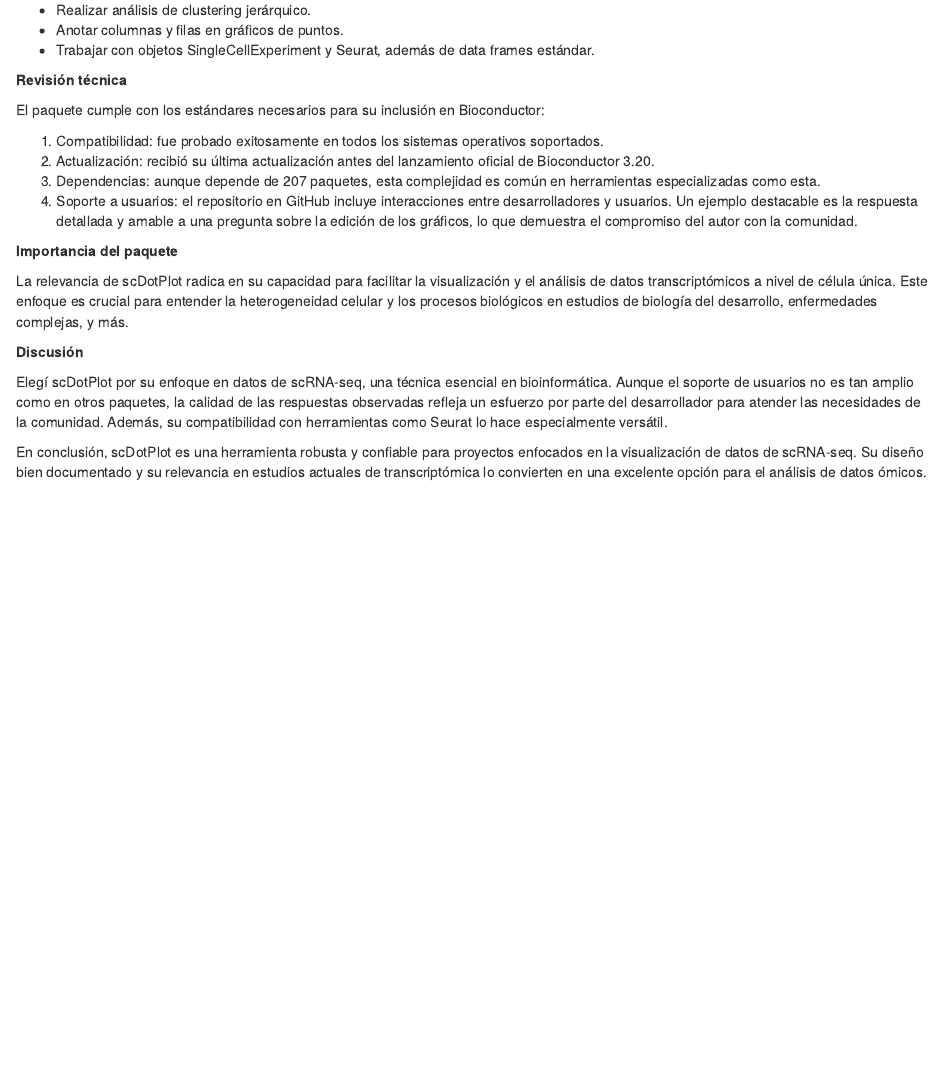
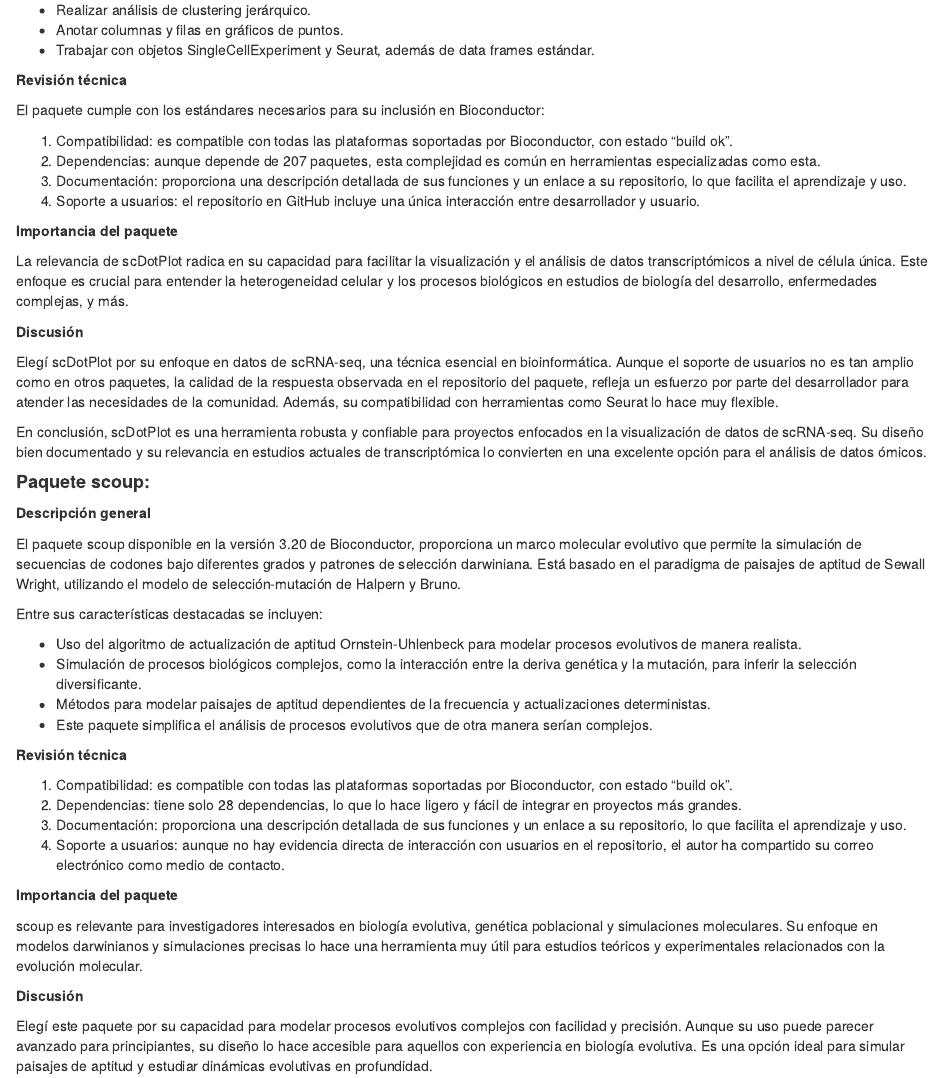
Before and after one commit to silvanaycristo/rnaseq_2025_notas, an R Markdown document (R/Bioconductor_packages_analysis.Rmd): the page in a window 1100 px wide, from 280 px down. Rendered offline with R 4.5, knitr and Pandoc, with nearby package versions.

Commit message:
Reacción del análisis del paquete 2.

```diff
--- a/R/Bioconductor_packages_analysis.Rmd
+++ b/R/Bioconductor_packages_analysis.Rmd
@@ -0,0 +1,4 @@
+---
+output:
+  html_document: default
+  pdf_document: default
@@ -21,10 +25,10 @@
 
 El paquete cumple con los estándares necesarios para su inclusión en Bioconductor:
 
-1. Compatibilidad: fue probado exitosamente en todos los sistemas operativos soportados.
-2. Actualización: recibió su última actualización antes del lanzamiento oficial de Bioconductor 3.20.
-3. Dependencias: aunque depende de 207 paquetes, esta complejidad es común en herramientas especializadas como esta.
-4. Soporte a usuarios: el repositorio en GitHub incluye interacciones entre desarrolladores y usuarios. Un ejemplo destacable es la respuesta detallada y amable a una pregunta sobre la edición de los gráficos, lo que demuestra el compromiso del autor con la comunidad.
+1. Compatibilidad: es compatible con todas las plataformas soportadas por Bioconductor, con estado "build ok".
+2. Dependencias: aunque depende de 207 paquetes, esta complejidad es común en herramientas especializadas como esta.
+3. Documentación: proporciona una descripción detallada de sus funciones y un enlace a su repositorio, lo que facilita el aprendizaje y uso.
+4. Soporte a usuarios: el repositorio en GitHub incluye una única interacción entre desarrollador y usuario.
 
 **Importancia del paquete**
 
@@ -32,6 +36,36 @@
 
 **Discusión**
 
-Elegí scDotPlot por su enfoque en datos de scRNA-seq, una técnica esencial en bioinformática. Aunque el soporte de usuarios no es tan amplio como en otros paquetes, la calidad de las respuestas observadas refleja un esfuerzo por parte del desarrollador para atender las necesidades de la comunidad. Además, su compatibilidad con herramientas como Seurat lo hace especialmente versátil.
+Elegí scDotPlot por su enfoque en datos de scRNA-seq, una técnica esencial en bioinformática. Aunque el soporte de usuarios no es tan amplio como en otros paquetes, la calidad de la respuesta observada en el repositorio del paquete, refleja un esfuerzo por parte del desarrollador para atender las necesidades de la comunidad. Además, su compatibilidad con herramientas como Seurat lo hace muy flexible.
 
 En conclusión, scDotPlot es una herramienta robusta y confiable para proyectos enfocados en la visualización de datos de scRNA-seq. Su diseño bien documentado y su relevancia en estudios actuales de transcriptómica lo convierten en una excelente opción para el análisis de datos ómicos.
+
+
+
+#### **Paquete scoup:**
+
+**Descripción general**
+
+El paquete scoup disponible en la versión 3.20 de Bioconductor, proporciona un marco molecular evolutivo que permite la simulación de secuencias de codones bajo diferentes grados y patrones de selección darwiniana. Está basado en el paradigma de paisajes de aptitud de Sewall Wright, utilizando el modelo de selección-mutación de Halpern y Bruno.
+
+Entre sus características destacadas se incluyen:
+
+- Uso del algoritmo de actualización de aptitud Ornstein-Uhlenbeck para modelar procesos evolutivos de manera realista.
+- Simulación de procesos biológicos complejos, como la interacción entre la deriva genética y la mutación, para inferir la selección diversificante.
+- Métodos para modelar paisajes de aptitud dependientes de la frecuencia y actualizaciones deterministas.
+- Este paquete simplifica el análisis de procesos evolutivos que de otra manera serían complejos.
+
+**Revisión técnica**
+
+1. Compatibilidad: es compatible con todas las plataformas soportadas por Bioconductor, con estado "build ok".
+2. Dependencias: tiene solo 28 dependencias, lo que lo hace ligero y fácil de integrar en proyectos más grandes.
+3. Documentación: proporciona una descripción detallada de sus funciones y un enlace a su repositorio, lo que facilita el aprendizaje y uso.
+4. Soporte a usuarios: aunque no hay evidencia directa de interacción con usuarios en el repositorio, el autor ha compartido su correo electrónico como medio de contacto.
+
+**Importancia del paquete**
+
+scoup es relevante para investigadores interesados en biología evolutiva, genética poblacional y simulaciones moleculares. Su enfoque en modelos darwinianos y simulaciones precisas lo hace una herramienta muy útil para estudios teóricos y experimentales relacionados con la evolución molecular.
+
+**Discusión**
+
+Elegí este paquete por su capacidad para modelar procesos evolutivos complejos con facilidad y precisión. Aunque su uso puede parecer avanzado para principiantes, su diseño lo hace accesible para aquellos con experiencia en biología evolutiva. Es una opción ideal para simular paisajes de aptitud y estudiar dinámicas evolutivas en profundidad.
```
Also changed, not shown: R/Bioconductor_packages_analysis.Rmd (4 more changed lines).
